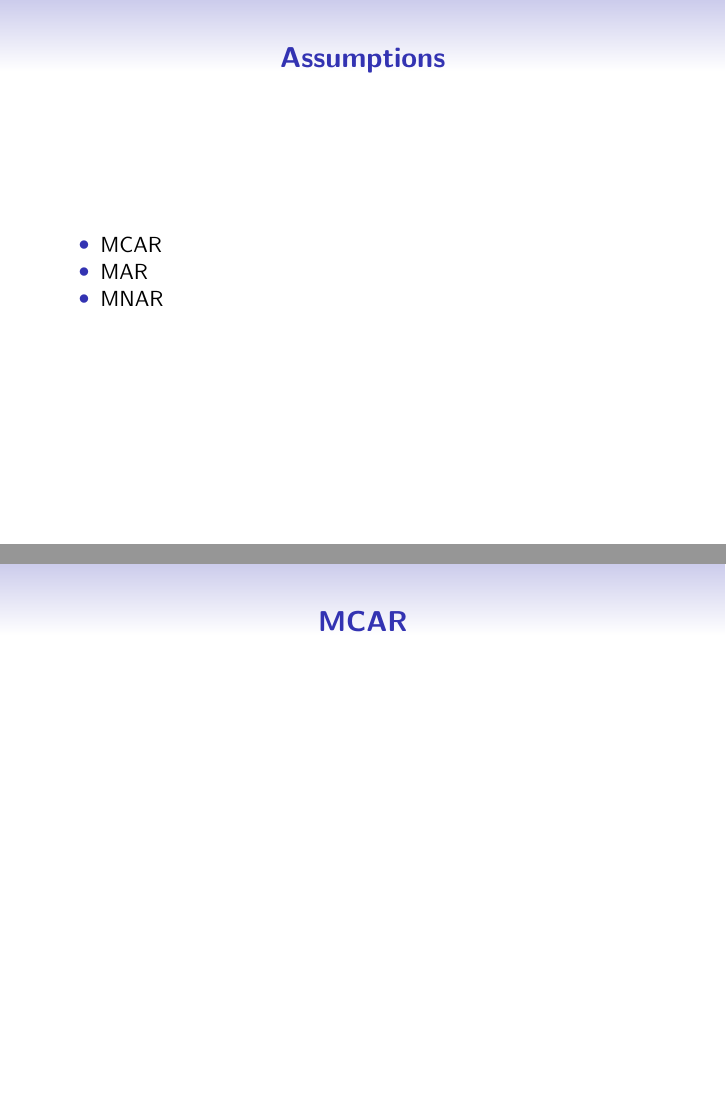
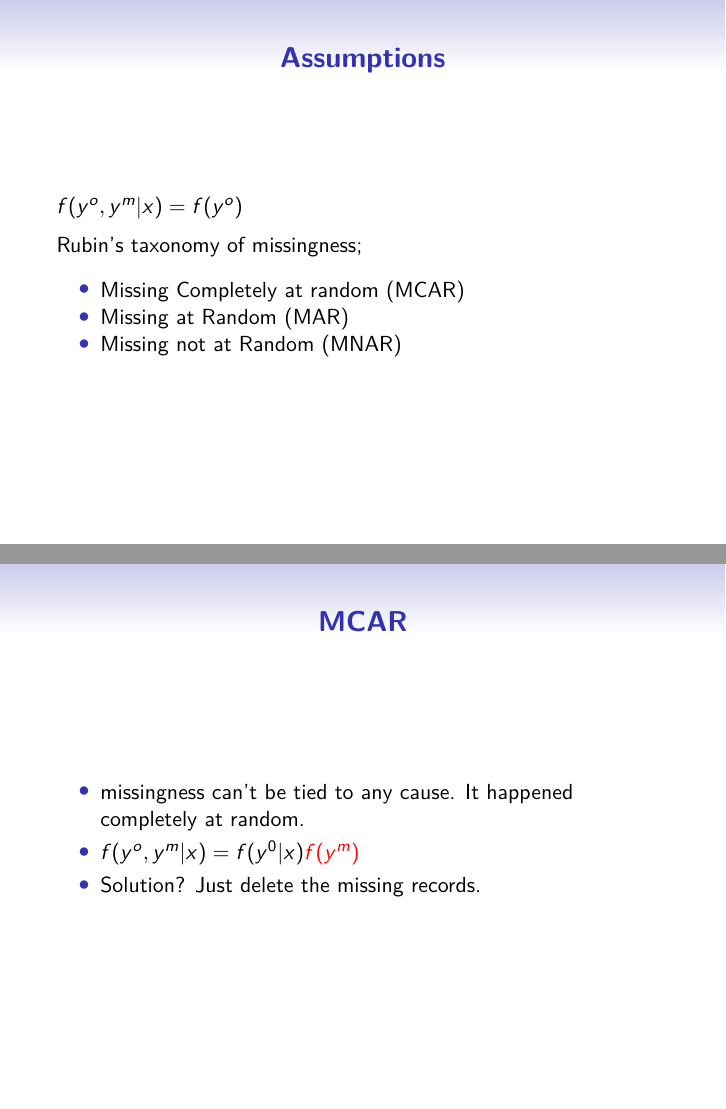
Before and after one commit to serifatf/MissingValue_Tutotrial, an R Markdown document (Presentation/missingvalues.Rmd): pages 6 and 7 of 16, joined at a grey line. The pictures show the output file Presentation/missingvalues.pdf that the author committed with the source.

Commit message:
Discussed Missing Data Assumptions and MCAR

```diff
--- a/Presentation/missingvalues.Rmd
+++ b/Presentation/missingvalues.Rmd
@@ -22,11 +25,21 @@ knitr::opts_chunk$set(echo = FALSE)
 
 ## Assumptions
 
-- MCAR
-- MAR
-- MNAR
+$f(y^o, y^m | x) = f(y^o)$
+
+Rubin's taxonomy of missingness;
+
+- Missing Completely at random (MCAR)
+- Missing at Random (MAR)
+- Missing not at Random (MNAR)
 
 ## MCAR
+
+- <span style="color:red"> missingness can't be tied to any cause.</span> It happened completely at random.
+
+- $f(y^o, y^m | x) = f(y^0|x) \alert{f(y^m)}$
+
+- Solution? Just delete the missing records.
 
 ## MAR
 
```
Also changed, not shown: Presentation/missingvalues.pdf, Presentation/missingvalues.Rmd (3 more changed lines).
